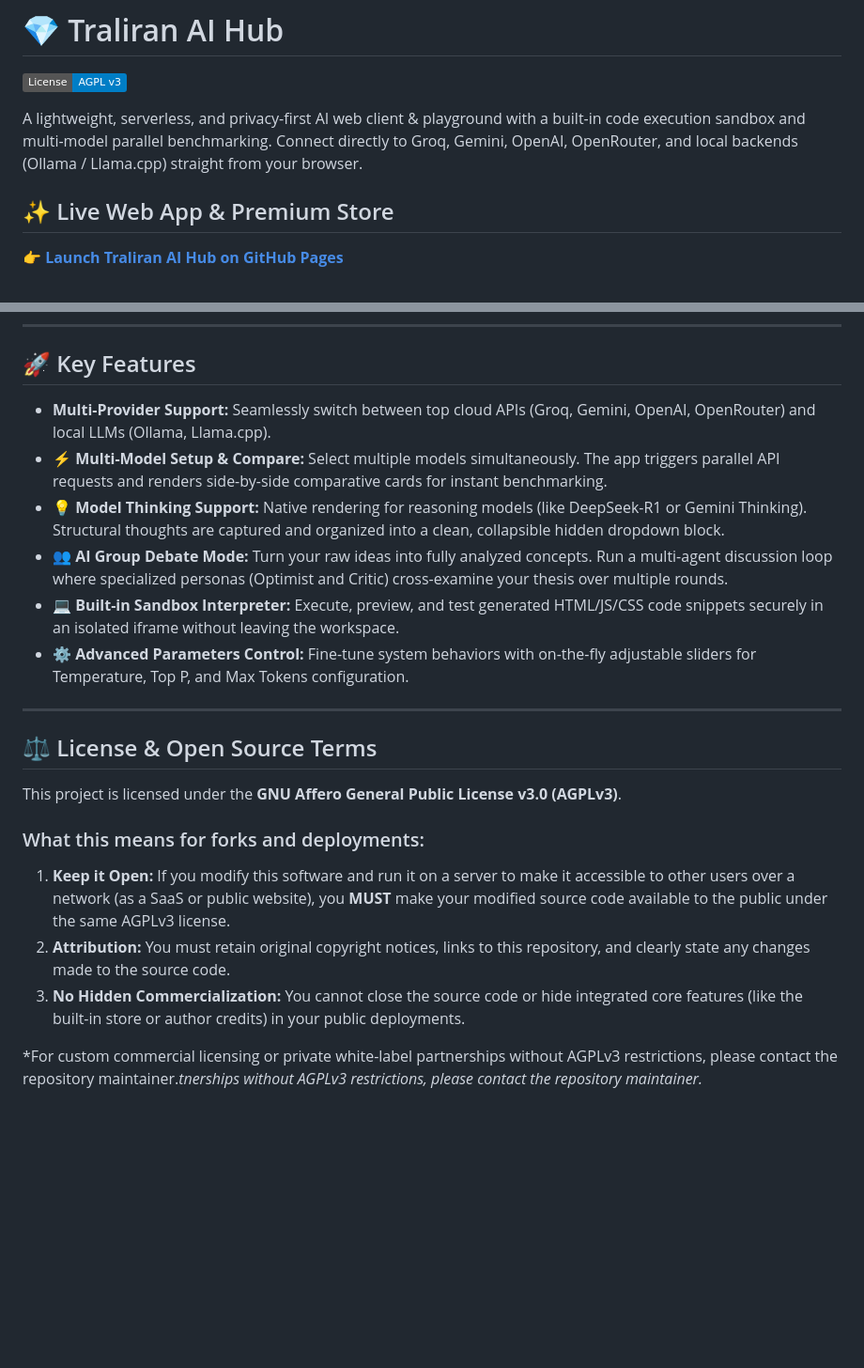
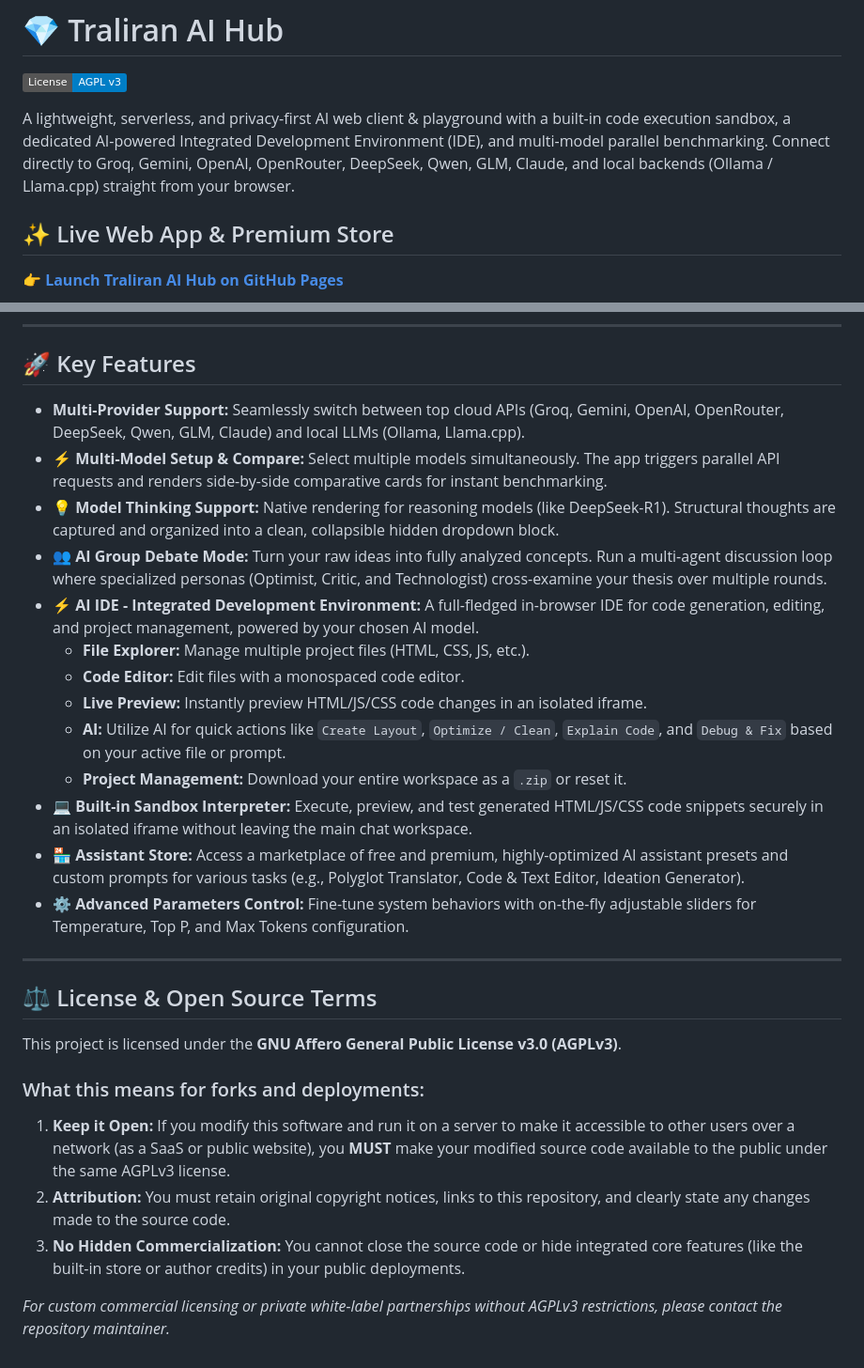
Before and after one commit to Traliran/traliran-ai-hub, a Markdown page: README.md, 2 parts joined by grey strips. Shown at 94% size. Rendered like a GitHub page; badges without logos; blank space fills up the shorter version.

```diff
--- a/README.md
+++ b/README.md
@@ -2,7 +2,7 @@
 
 [![License: AGPL v3](https://img.shields.io/badge/License-AGPL_v3-blue.svg)](https://www.gnu.org/licenses/agpl-3.0)
 
-A lightweight, serverless, and privacy-first AI web client & playground with a built-in code execution sandbox and multi-model parallel benchmarking. Connect directly to Groq, Gemini, OpenAI, OpenRouter, and local backends (Ollama / Llama.cpp) straight from your browser.
+A lightweight, serverless, and privacy-first AI web client & playground with a built-in code execution sandbox, a dedicated AI-powered Integrated Development Environment (IDE), and multi-model parallel benchmarking. Connect directly to Groq, Gemini, OpenAI, OpenRouter, DeepSeek, Qwen, GLM, Claude, and local backends (Ollama / Llama.cpp) straight from your browser.
 
 ## ✨ Live Web App & Premium Store
 👉 **[Launch Traliran AI Hub on GitHub Pages](https://traliran.github.io/traliran-ai-hub/)**
@@ -23,12 +23,19 @@ Inside, you can unlock exclusive, highly-optimized Premium Bots (advanced custom
 
 ## 🚀 Key Features
 
-* **Multi-Provider Support:** Seamlessly switch between top cloud APIs (Groq, Gemini, OpenAI, OpenRouter) and local LLMs (Ollama, Llama.cpp).
-* **⚡ Multi-Model Setup & Compare:** Select multiple models simultaneously. The app triggers parallel API requests and renders side-by-side comparative cards for instant benchmarking.
-* **💡 Model Thinking Support:** Native rendering for reasoning models (like DeepSeek-R1 or Gemini Thinking). Structural thoughts are captured and organized into a clean, collapsible hidden dropdown block.
-* **👥 AI Group Debate Mode:** Turn your raw ideas into fully analyzed concepts. Run a multi-agent discussion loop where specialized personas (Optimist and Critic) cross-examine your thesis over multiple rounds.
-* **💻 Built-in Sandbox Interpreter:** Execute, preview, and test generated HTML/JS/CSS code snippets securely in an isolated iframe without leaving the workspace.
-* **⚙️ Advanced Parameters Control:** Fine-tune system behaviors with on-the-fly adjustable sliders for Temperature, Top P, and Max Tokens configuration.
+*   **Multi-Provider Support:** Seamlessly switch between top cloud APIs (Groq, Gemini, OpenAI, OpenRouter, DeepSeek, Qwen, GLM, Claude) and local LLMs (Ollama, Llama.cpp).
+*   **⚡ Multi-Model Setup & Compare:** Select multiple models simultaneously. The app triggers parallel API requests and renders side-by-side comparative cards for instant benchmarking.
+*   **💡 Model Thinking Support:** Native rendering for reasoning models (like DeepSeek-R1). Structural thoughts are captured and organized into a clean, collapsible hidden dropdown block.
+*   **👥 AI Group Debate Mode:** Turn your raw ideas into fully analyzed concepts. Run a multi-agent discussion loop where specialized personas (Optimist, Critic, and Technologist) cross-examine your thesis over multiple rounds.
+*   **⚡ AI IDE - Integrated Development Environment:** A full-fledged in-browser IDE for code generation, editing, and project management, powered by your chosen AI model.
+    *   **File Explorer:** Manage multiple project files (HTML, CSS, JS, etc.).
+    *   **Code Editor:** Edit files with a monospaced code editor.
+    *   **Live Preview:** Instantly preview HTML/JS/CSS code changes in an isolated iframe.
+    *   **AI:** Utilize AI for quick actions like `Create Layout`, `Optimize / Clean`, `Explain Code`, and `Debug & Fix` based on your active file or prompt.
+    *   **Project Management:** Download your entire workspace as a `.zip` or reset it.
+*   **💻 Built-in Sandbox Interpreter:** Execute, preview, and test generated HTML/JS/CSS code snippets securely in an isolated iframe without leaving the main chat workspace.
+*   **🏪 Assistant Store:** Access a marketplace of free and premium, highly-optimized AI assistant presets and custom prompts for various tasks (e.g., Polyglot Translator, Code & Text Editor, Ideation Generator).
+*   **⚙️ Advanced Parameters Control:** Fine-tune system behaviors with on-the-fly adjustable sliders for Temperature, Top P, and Max Tokens configuration.
 
 ---
 
@@ -37,8 +44,8 @@ Inside, you can unlock exclusive, highly-optimized Premium Bots (advanced custom
 This project is licensed under the **GNU Affero General Public License v3.0 (AGPLv3)**.
 
 ### What this means for forks and deployments:
-1. **Keep it Open:** If you modify this software and run it on a server to make it accessible to other users over a network (as a SaaS or public website), you **MUST** make your modified source code available to the public under the same AGPLv3 license.
-2. **Attribution:** You must retain original copyright notices, links to this repository, and clearly state any changes made to the source code.
-3. **No Hidden Commercialization:** You cannot close the source code or hide integrated core features (like the built-in store or author credits) in your public deployments.
+1.  **Keep it Open:** If you modify this software and run it on a server to make it accessible to other users over a network (as a SaaS or public website), you **MUST** make your modified source code available to the public under the same AGPLv3 license.
+2.  **Attribution:** You must retain original copyright notices, links to this repository, and clearly state any changes made to the source code.
+3.  **No Hidden Commercialization:** You cannot close the source code or hide integrated core features (like the built-in store or author credits) in your public deployments.
 
-*For custom commercial licensing or private white-label partnerships without AGPLv3 restrictions, please contact the repository maintainer.*tnerships without AGPLv3 restrictions, please contact the repository maintainer.*
+*For custom commercial licensing or private white-label partnerships without AGPLv3 restrictions, please contact the repository maintainer.*
```
